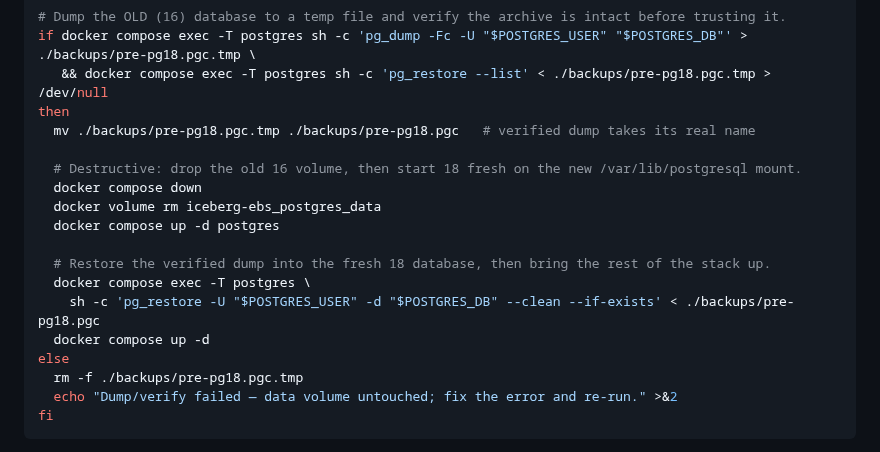
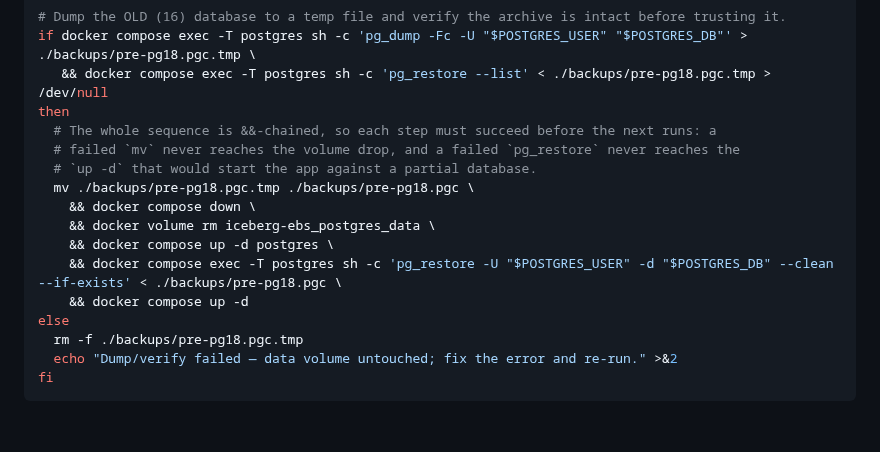
Before and after one commit to IcebergAI/IcebergEBS, a Markdown page: DEPLOYMENT.md, the part around the change. Drawn GitHub-style; blank space fills up the shorter version.

Commit message:
docs: &&-chain the whole PG upgrade sequence so every step gates the next (review)
Independent shell lists in the then-branch meant a failed mv still hit
the volume drop, and a failed pg_restore still hit docker compose up -d
(starting the app against a partial DB). Chain the entire branch with &&
so each destructive/dependent step runs only after the prior succeeds.
bash -n verified.

Co-Authored-By: Claude Fable 5 <noreply@anthropic.com>
Claude-Session: https://claude.ai/code/session_01PjXMzJn2N6kPPm8sD8W2uo

```diff
--- a/DEPLOYMENT.md
+++ b/DEPLOYMENT.md
@@ -1019,17 +1019,15 @@ check succeed — a failed or interrupted `pg_dump` leaves the `.tmp` behind and
 if docker compose exec -T postgres sh -c 'pg_dump -Fc -U "$POSTGRES_USER" "$POSTGRES_DB"' > ./backups/pre-pg18.pgc.tmp \
    && docker compose exec -T postgres sh -c 'pg_restore --list' < ./backups/pre-pg18.pgc.tmp > /dev/null
 then
-  mv ./backups/pre-pg18.pgc.tmp ./backups/pre-pg18.pgc   # verified dump takes its real name
-
-  # Destructive: drop the old 16 volume, then start 18 fresh on the new /var/lib/postgresql mount.
-  docker compose down
-  docker volume rm iceberg-ebs_postgres_data
-  docker compose up -d postgres
-
-  # Restore the verified dump into the fresh 18 database, then bring the rest of the stack up.
-  docker compose exec -T postgres \
-    sh -c 'pg_restore -U "$POSTGRES_USER" -d "$POSTGRES_DB" --clean --if-exists' < ./backups/pre-pg18.pgc
-  docker compose up -d
+  # The whole sequence is &&-chained, so each step must succeed before the next runs: a
+  # failed `mv` never reaches the volume drop, and a failed `pg_restore` never reaches the
+  # `up -d` that would start the app against a partial database.
+  mv ./backups/pre-pg18.pgc.tmp ./backups/pre-pg18.pgc \
+    && docker compose down \
+    && docker volume rm iceberg-ebs_postgres_data \
+    && docker compose up -d postgres \
+    && docker compose exec -T postgres sh -c 'pg_restore -U "$POSTGRES_USER" -d "$POSTGRES_DB" --clean --if-exists' < ./backups/pre-pg18.pgc \
+    && docker compose up -d
 else
   rm -f ./backups/pre-pg18.pgc.tmp
   echo "Dump/verify failed — data volume untouched; fix the error and re-run." >&2
```
